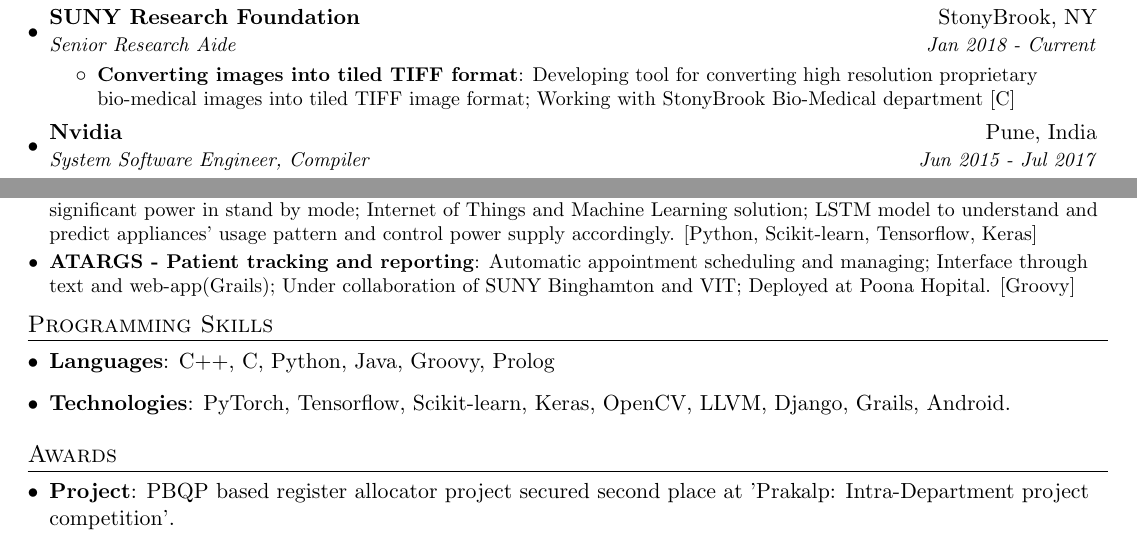
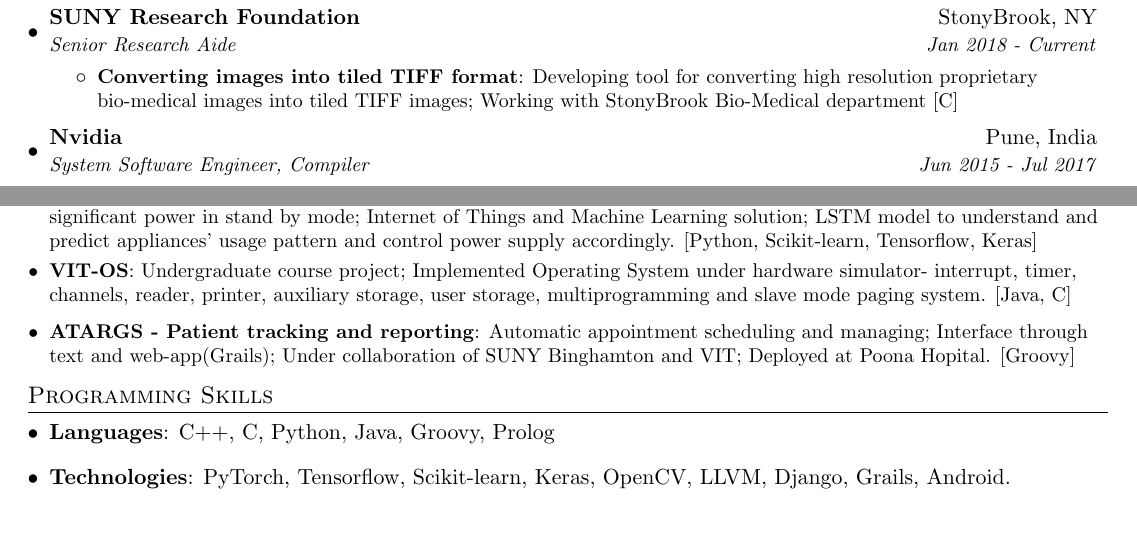
Before and after one commit to bhushan23/resume, a LaTeX document (Bhushan_Sonawane.tex): two parts of the page, joined at a grey line, cut so that both start at the same text. Compiled offline with pdfLaTeX.

Commit message:
Added OS project

```diff
--- a/Bhushan_Sonawane.tex
+++ b/Bhushan_Sonawane.tex
@@ -111,7 +111,7 @@
       {Senior Research Aide}{Jan 2018 - Current}
       \resumeItemListStart
         \resumeItem{Converting images into tiled TIFF format}
-        {Developing tool for converting high resolution proprietary bio-medical images into tiled TIFF image format; Working with StonyBrook Bio-Medical department [C]}
+        {Developing tool for converting high resolution proprietary bio-medical images into tiled TIFF images; Working with StonyBrook Bio-Medical department [C]}
       \resumeItemListEnd
     \resumeSubheading
       {Nvidia}{Pune, India}
@@ -156,6 +156,8 @@
     {Implementing ResNet and Wide-Residual Network for object recognition on CIFAR-10 dataset. [Python, PyTorch]}
     \resumeSubItem{SmartOFF - Managing power supply of appliances for energy conservation}
       {Home appliances consumes significant power in stand by mode; Internet of Things and Machine Learning solution; LSTM model to understand and predict appliances' usage pattern and control power supply accordingly. [Python, Scikit-learn, Tensorflow, Keras]}
+    \resumeItem{VIT-OS}
+    {Undergraduate course project; Implemented Operating System under hardware simulator- interrupt, timer, channels, reader, printer, auxiliary storage, user storage, multiprogramming and slave mode paging system. [Java, C]}
     \resumeSubItem{ATARGS - Patient tracking and reporting}
       {Automatic appointment scheduling and managing; Interface through text and web-app(Grails); Under collaboration of SUNY Binghamton and VIT; Deployed at Poona Hopital. [Groovy]}
   \resumeSubHeadingListEnd
@@ -174,13 +176,13 @@
   \resumeSubHeadingListEnd
 %
 %--------AWARDS------------
-\section{Awards}
-  \resumeSubHeadingListStart
-    \item{
-      \textbf{Project}{: PBQP based register allocator project secured second place at 'Prakalp: Intra-Department project competition'.}
-      \hfill
-    }
-  \resumeSubHeadingListEnd
+% \section{Awards}
+%  \resumeSubHeadingListStart
+%    \item{
+%      \textbf{Project}{: PBQP based register allocator project secured second place at 'Prakalp: Intra-Department project competition'.}
+%      \hfill
+%    }
+%  \resumeSubHeadingListEnd
 %-------------------------------------------
 
 \end{document}
```
Also changed, not shown: Bhushan_Sonawane.pdf.
